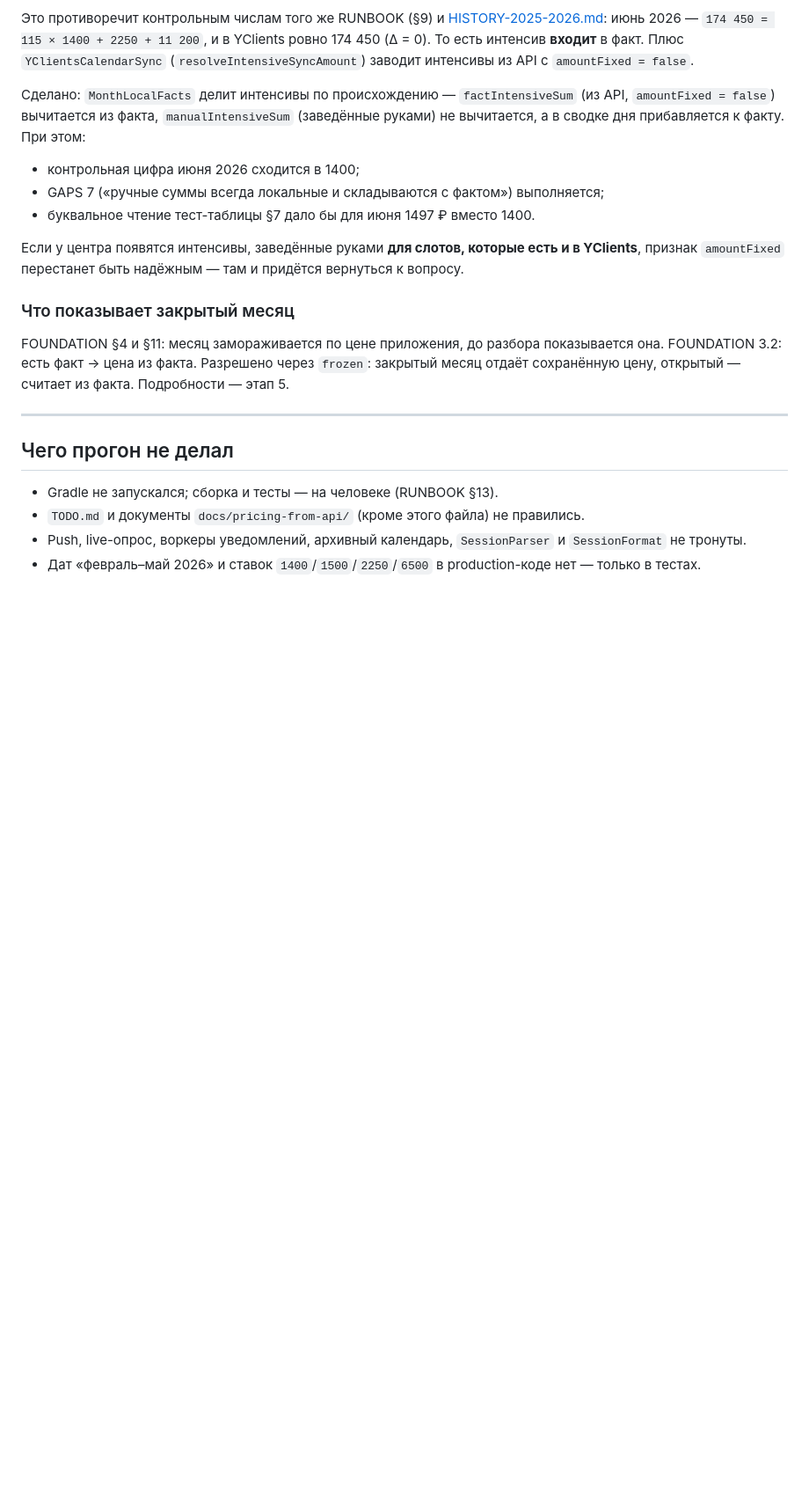
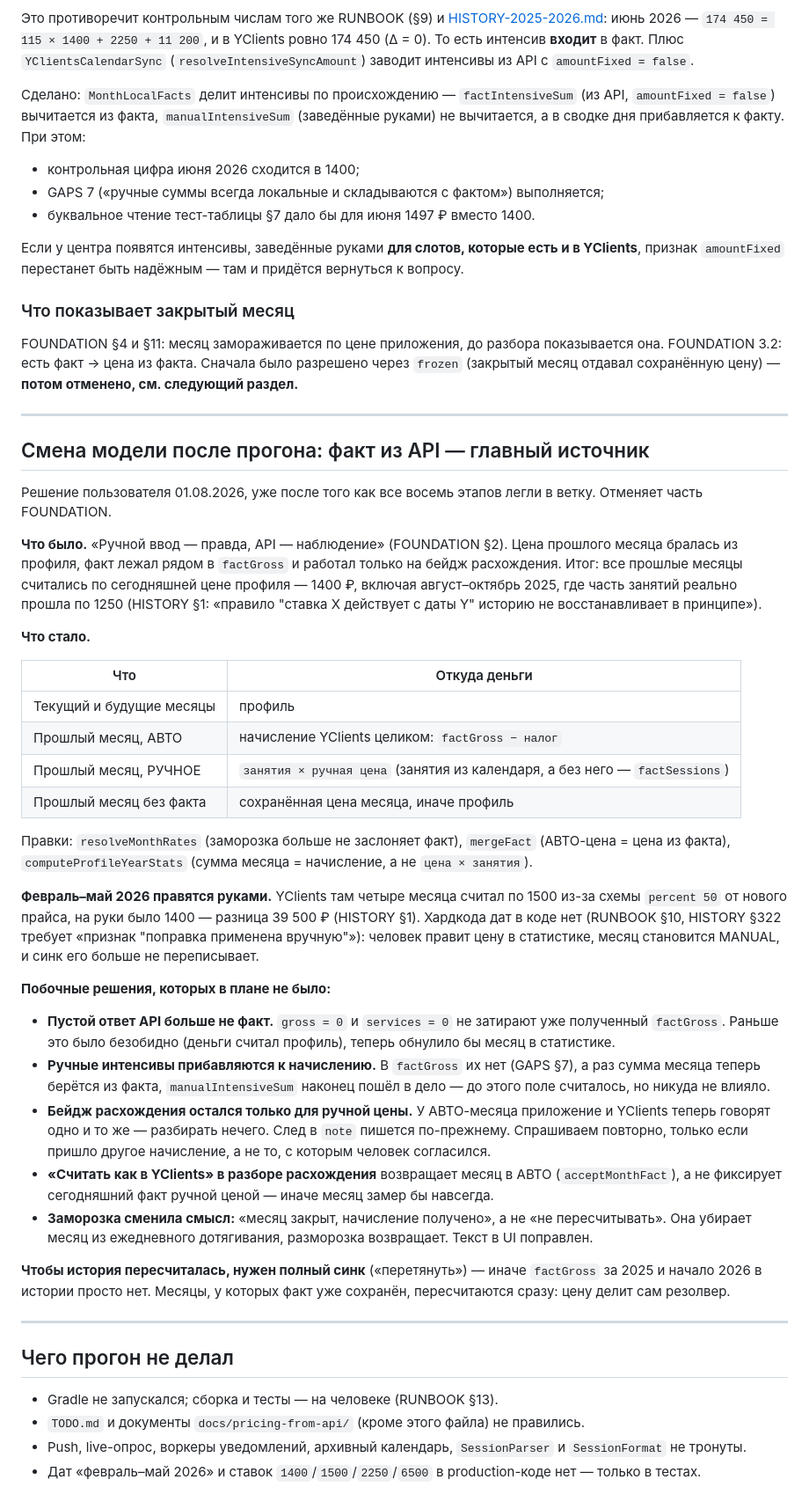
Before and after one commit to Greem4/neiro, a Markdown page: docs/pricing-from-api/RUN-LOG.md, the part around one of its changes. Shown at 88% size. GitHub-like rendering; blank space fills up the shorter version.

Commit message:
Записал смену модели в журнал
Co-Authored-By: Claude Opus 5 <noreply@anthropic.com>

```diff
--- a/docs/pricing-from-api/RUN-LOG.md
+++ b/docs/pricing-from-api/RUN-LOG.md
@@ -241,9 +245,65 @@ RUNBOOK §7 (этап 3) называет параметр `manualIntensiveSum`
 ### Что показывает закрытый месяц
 
 FOUNDATION §4 и §11: месяц замораживается по цене приложения, до разбора
-показывается она. FOUNDATION 3.2: есть факт → цена из факта. Разрешено через
-`frozen`: закрытый месяц отдаёт сохранённую цену, открытый — считает из факта.
-Подробности — этап 5.
+показывается она. FOUNDATION 3.2: есть факт → цена из факта. Сначала было
+разрешено через `frozen` (закрытый месяц отдавал сохранённую цену) — **потом
+отменено, см. следующий раздел.**
+
+---
+
+## Смена модели после прогона: факт из API — главный источник
+
+Решение пользователя 01.08.2026, уже после того как все восемь этапов легли
+в ветку. Отменяет часть FOUNDATION.
+
+**Что было.** «Ручной ввод — правда, API — наблюдение» (FOUNDATION §2). Цена
+прошлого месяца бралась из профиля, факт лежал рядом в `factGross` и работал
+только на бейдж расхождения. Итог: все прошлые месяцы считались по сегодняшней
+цене профиля — 1400 ₽, включая август–октябрь 2025, где часть занятий реально
+прошла по 1250 (HISTORY §1: «правило "ставка X действует с даты Y" историю не
+восстанавливает в принципе»).
+
+**Что стало.**
+
+| Что | Откуда деньги |
+|---|---|
+| Текущий и будущие месяцы | профиль |
+| Прошлый месяц, АВТО | начисление YClients целиком: `factGross − налог` |
+| Прошлый месяц, РУЧНОЕ | `занятия × ручная цена` (занятия из календаря, а без него — `factSessions`) |
+| Прошлый месяц без факта | сохранённая цена месяца, иначе профиль |
+
+Правки: `resolveMonthRates` (заморозка больше не заслоняет факт),
+`mergeFact` (АВТО-цена = цена из факта), `computeProfileYearStats` (сумма месяца
+= начисление, а не `цена × занятия`).
+
+**Февраль–май 2026 правятся руками.** YClients там четыре месяца считал по 1500
+из-за схемы `percent 50` от нового прайса, на руки было 1400 — разница 39 500 ₽
+(HISTORY §1). Хардкода дат в коде нет (RUNBOOK §10, HISTORY §322 требует
+«признак "поправка применена вручную"»): человек правит цену в статистике,
+месяц становится MANUAL, и синк его больше не переписывает.
+
+**Побочные решения, которых в плане не было:**
+
+- **Пустой ответ API больше не факт.** `gross = 0` и `services = 0` не
+  затирают уже полученный `factGross`. Раньше это было безобидно (деньги считал
+  профиль), теперь обнулило бы месяц в статистике.
+- **Ручные интенсивы прибавляются к начислению.** В `factGross` их нет
+  (GAPS §7), а раз сумма месяца теперь берётся из факта, `manualIntensiveSum`
+  наконец пошёл в дело — до этого поле считалось, но никуда не влияло.
+- **Бейдж расхождения остался только для ручной цены.** У АВТО-месяца
+  приложение и YClients теперь говорят одно и то же — разбирать нечего. След
+  в `note` пишется по-прежнему. Спрашиваем повторно, только если пришло другое
+  начисление, а не то, с которым человек согласился.
+- **«Считать как в YClients» в разборе расхождения** возвращает месяц в АВТО
+  (`acceptMonthFact`), а не фиксирует сегодняшний факт ручной ценой — иначе
+  месяц замер бы навсегда.
+- **Заморозка сменила смысл:** «месяц закрыт, начисление получено», а не «не
+  пересчитывать». Она убирает месяц из ежедневного дотягивания, разморозка
+  возвращает. Текст в UI поправлен.
+
+**Чтобы история пересчиталась, нужен полный синк** («перетянуть») — иначе
+`factGross` за 2025 и начало 2026 в истории просто нет. Месяцы, у которых факт
+уже сохранён, пересчитаются сразу: цену делит сам резолвер.
 
 ---
 
```
Also changed, not shown: other parts of docs/pricing-from-api/RUN-LOG.md (+4 -0 lines).
